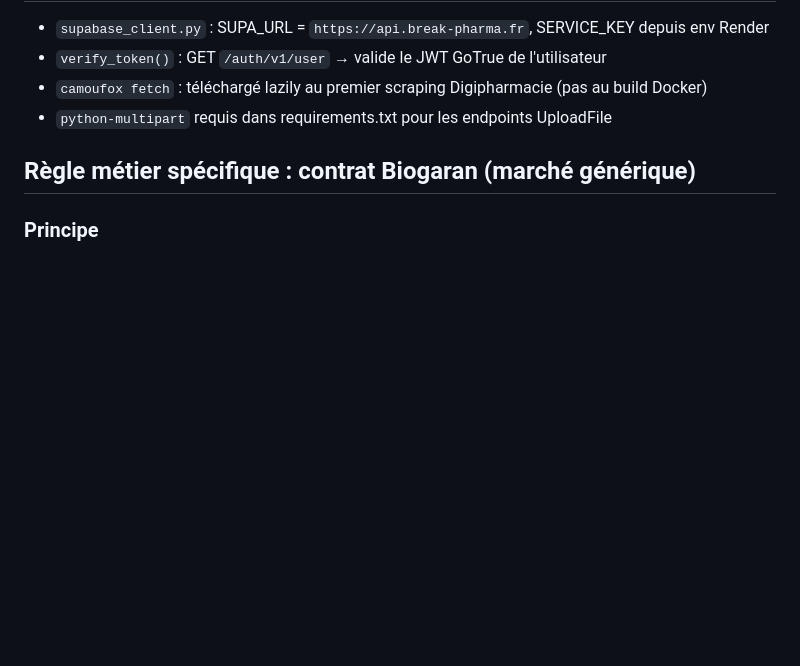
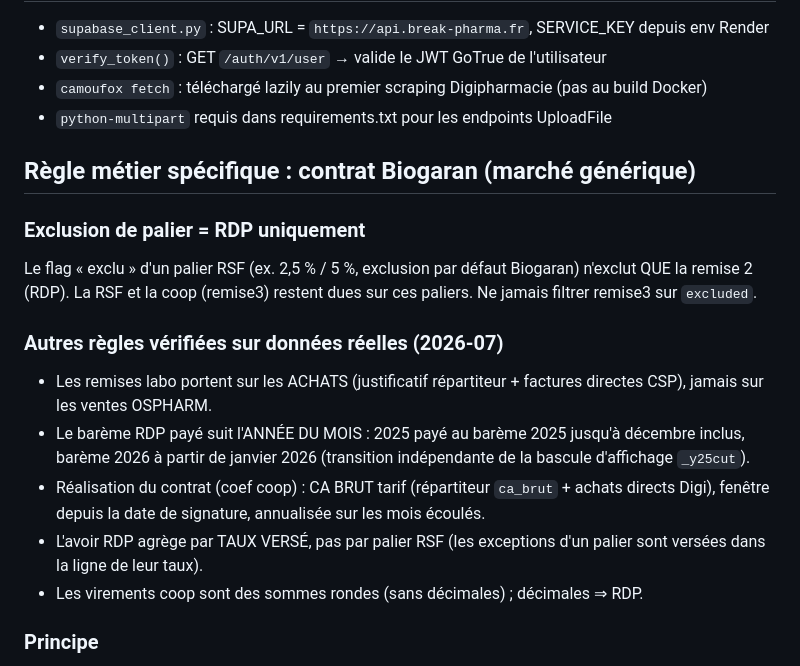
Before and after one commit to onizard/pharmacie-remises, a Markdown page: CLAUDE.md, the part around the change. GitHub-like rendering; blank space fills up the shorter version.

Commit message:
docs: règles métier Biogaran vérifiées (exclusion = RDP seule, barèmes, coef)
Co-Authored-By: Claude Opus 4.8 <noreply@anthropic.com>
Claude-Session: https://claude.ai/code/session_01T9wpQQ4Pn8UVEVqF4pDyUk

```diff
--- a/CLAUDE.md
+++ b/CLAUDE.md
@@ -101,6 +101,24 @@ CLOUDFLARE_API_KEY=...
 
 ## Règle métier spécifique : contrat Biogaran (marché générique)
 
+### Exclusion de palier = RDP uniquement
+Le flag « exclu » d'un palier RSF (ex. 2,5 % / 5 %, exclusion par défaut Biogaran)
+n'exclut QUE la remise 2 (RDP). La RSF et la coop (remise3) restent dues sur ces
+paliers. Ne jamais filtrer remise3 sur `excluded`.
+
+### Autres règles vérifiées sur données réelles (2026-07)
+- Les remises labo portent sur les ACHATS (justificatif répartiteur + factures
+  directes CSP), jamais sur les ventes OSPHARM.
+- Le barème RDP payé suit l'ANNÉE DU MOIS : 2025 payé au barème 2025 jusqu'à
+  décembre inclus, barème 2026 à partir de janvier 2026 (transition indépendante
+  de la bascule d'affichage `_y25cut`).
+- Réalisation du contrat (coef coop) : CA BRUT tarif (répartiteur `ca_brut` +
+  achats directs Digi), fenêtre depuis la date de signature, annualisée sur les
+  mois écoulés.
+- L'avoir RDP agrège par TAUX VERSÉ, pas par palier RSF (les exceptions d'un
+  palier sont versées dans la ligne de leur taux).
+- Les virements coop sont des sommes rondes (sans décimales) ; décimales ⇒ RDP.
+
 ### Principe
 Biogaran impose un CA annuel contractuel. Le seuil de validation du marché est **80%** de ce CA.
 Le CA cible = `caCondition` du palier (condition) avec la remise la plus élevée.
```
